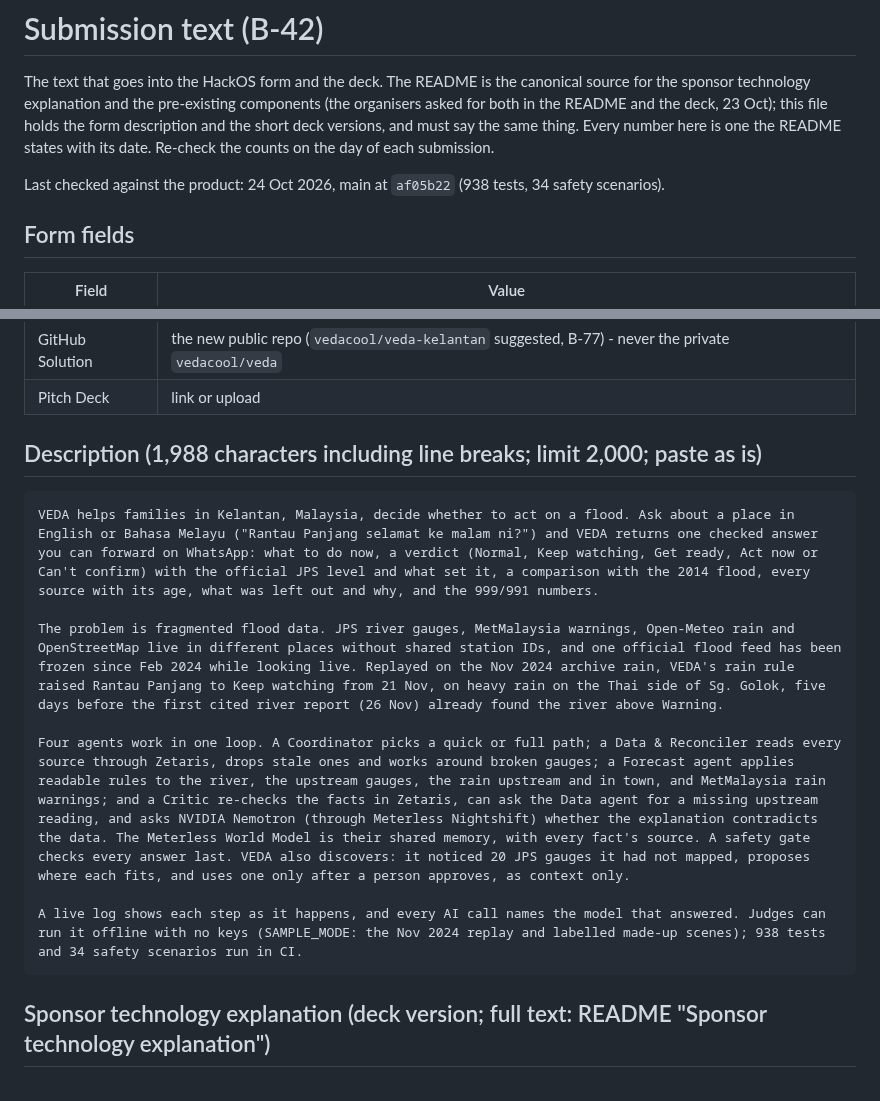
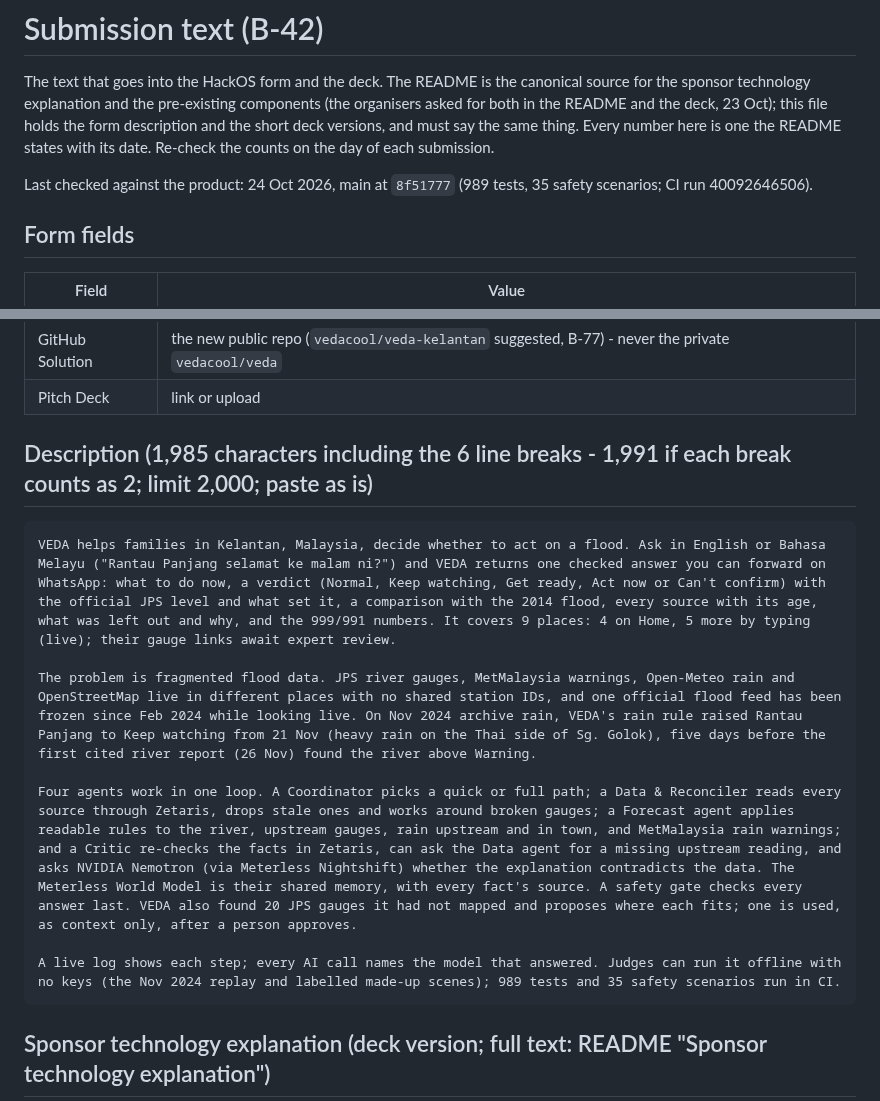
Before and after one commit to vedacool/veda-flood-kelantan, a Markdown page: docs/submission.md, 2 parts joined by grey strips. Drawn GitHub-style.

Commit message:
docs: B-42 B4 submission form text: coverage (9 places: 4 on Home, 5 more by typing, live; gauge links await expert review), 989 tests / 35 safety scenarios at 8835b56; 1,985 characters
Co-Authored-By: Claude Opus 5.5 <noreply@anthropic.com>

````diff
--- a/docs/submission.md
+++ b/docs/submission.md
@@ -5,7 +5,7 @@ explanation and the pre-existing components (the organisers asked for both in th
 file holds the form description and the short deck versions, and must say the same thing. Every number here is one
 the README states with its date. Re-check the counts on the day of each submission.
 
-Last checked against the product: 24 Oct 2026, main at `af05b22` (938 tests, 34 safety scenarios).
+Last checked against the product: 24 Oct 2026, main at `8f51777` (989 tests, 35 safety scenarios; CI run 40092646506).
 
 ## Form fields
 | Field | Value |
@@ -17,15 +17,15 @@ Last checked against the product: 24 Oct 2026, main at `af05b22` (938 tests, 34
 | GitHub Solution | the new public repo (`vedacool/veda-kelantan` suggested, B-77) - never the private `vedacool/veda` |
 | Pitch Deck | link or upload |
 
-## Description (1,988 characters including line breaks; limit 2,000; paste as is)
+## Description (1,985 characters including the 6 line breaks - 1,991 if each break counts as 2; limit 2,000; paste as is)
 ```text
-VEDA helps families in Kelantan, Malaysia, decide whether to act on a flood. Ask about a place in English or Bahasa Melayu ("Rantau Panjang selamat ke malam ni?") and VEDA returns one checked answer you can forward on WhatsApp: what to do now, a verdict (Normal, Keep watching, Get ready, Act now or Can't confirm) with the official JPS level and what set it, a comparison with the 2014 flood, every source with its age, what was left out and why, and the 999/991 numbers.
+VEDA helps families in Kelantan, Malaysia, decide whether to act on a flood. Ask in English or Bahasa Melayu ("Rantau Panjang selamat ke malam ni?") and VEDA returns one checked answer you can forward on WhatsApp: what to do now, a verdict (Normal, Keep watching, Get ready, Act now or Can't confirm) with the official JPS level and what set it, a comparison with the 2014 flood, every source with its age, what was left out and why, and the 999/991 numbers. It covers 9 places: 4 on Home, 5 more by typing (live); their gauge links await expert review.
 
-The problem is fragmented flood data. JPS river gauges, MetMalaysia warnings, Open-Meteo rain and OpenStreetMap live in different places without shared station IDs, and one official flood feed has been frozen since Feb 2024 while looking live. Replayed on the Nov 2024 archive rain, VEDA's rain rule raised Rantau Panjang to Keep watching from 21 Nov, on heavy rain on the Thai side of Sg. Golok, five days before the first cited river report (26 Nov) already found the river above Warning.
+The problem is fragmented flood data. JPS river gauges, MetMalaysia warnings, Open-Meteo rain and OpenStreetMap live in different places with no shared station IDs, and one official flood feed has been frozen since Feb 2024 while looking live. On Nov 2024 archive rain, VEDA's rain rule raised Rantau Panjang to Keep watching from 21 Nov (heavy rain on the Thai side of Sg. Golok), five days before the first cited river report (26 Nov) found the river above Warning.
 
-Four agents work in one loop. A Coordinator picks a quick or full path; a Data & Reconciler reads every source through Zetaris, drops stale ones and works around broken gauges; a Forecast agent applies readable rules to the river, the upstream gauges, the rain upstream and in town, and MetMalaysia rain warnings; and a Critic re-checks the facts in Zetaris, can ask the Data agent for a missing upstream reading, and asks NVIDIA Nemotron (through Meterless Nightshift) whether the explanation contradicts the data. The Meterless World Model is their shared memory, with every fact's source. A safety gate checks every answer last. VEDA also discovers: it noticed 20 JPS gauges it had not mapped, proposes where each fits, and uses one only after a person approves, as context only.
+Four agents work in one loop. A Coordinator picks a quick or full path; a Data & Reconciler reads every source through Zetaris, drops stale ones and works around broken gauges; a Forecast agent applies readable rules to the river, upstream gauges, rain upstream and in town, and MetMalaysia rain warnings; and a Critic re-checks the facts in Zetaris, can ask the Data agent for a missing upstream reading, and asks NVIDIA Nemotron (via Meterless Nightshift) whether the explanation contradicts the data. The Meterless World Model is their shared memory, with every fact's source. A safety gate checks every answer last. VEDA also found 20 JPS gauges it had not mapped and proposes where each fits; one is used, as context only, after a person approves.
 
-A live log shows each step as it happens, and every AI call names the model that answered. Judges can run it offline with no keys (SAMPLE_MODE: the Nov 2024 replay and labelled made-up scenes); 938 tests and 34 safety scenarios run in CI.
+A live log shows each step; every AI call names the model that answered. Judges can run it offline with no keys (the Nov 2024 replay and labelled made-up scenes); 989 tests and 35 safety scenarios run in CI.
 ```
 
 ## Sponsor technology explanation (deck version; full text: README "Sponsor technology explanation")
````
